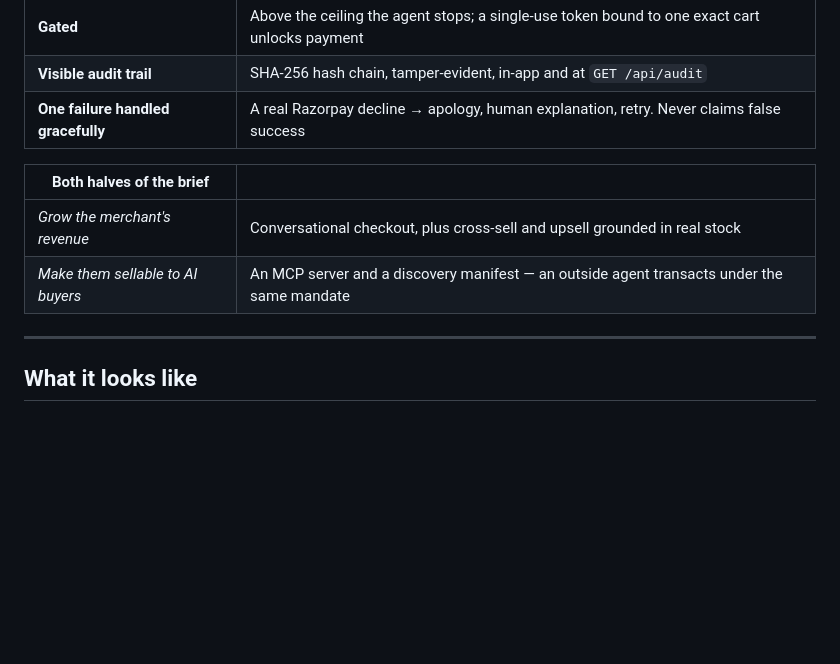
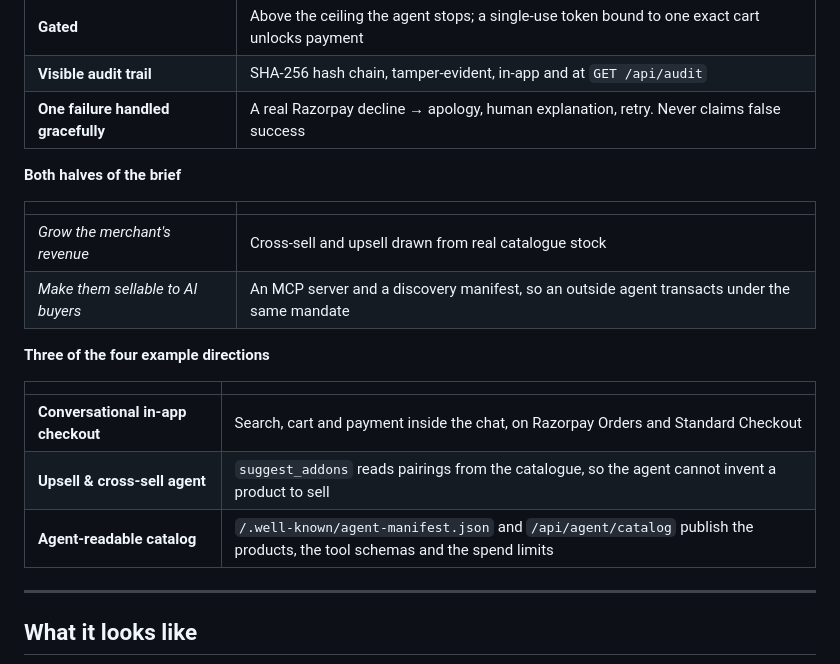
Before and after one commit to protyoya/Razorpay-Buidathon-Project, a Markdown page: README.md, the part around the change. Drawn GitHub-style; blank space fills up the shorter version.

Commit message:
README: name the track's example directions explicitly
The requirement table covered both halves of the brief but paraphrased the
example directions, so scoring against the track's own checklist meant
translating. Names conversational in-app checkout, upsell and cross-sell
agent, and agent-readable catalog directly, each pointing at what implements
it.

Co-Authored-By: Claude Opus 5 <noreply@anthropic.com>

```diff
--- a/README.md
+++ b/README.md
@@ -33,10 +33,20 @@ The mandate is not a line in a prompt. It is code the model cannot argue with.
 | **Visible audit trail** | SHA-256 hash chain, tamper-evident, in-app and at `GET /api/audit` |
 | **One failure handled gracefully** | A real Razorpay decline → apology, human explanation, retry. Never claims false success |
 
-| Both halves of the brief | |
+**Both halves of the brief**
+
+| | |
 |---|---|
-| *Grow the merchant's revenue* | Conversational checkout, plus cross-sell and upsell grounded in real stock |
-| *Make them sellable to AI buyers* | An MCP server and a discovery manifest — an outside agent transacts under the same mandate |
+| *Grow the merchant's revenue* | Cross-sell and upsell drawn from real catalogue stock |
+| *Make them sellable to AI buyers* | An MCP server and a discovery manifest, so an outside agent transacts under the same mandate |
+
+**Three of the four example directions**
+
+| | |
+|---|---|
+| **Conversational in-app checkout** | Search, cart and payment inside the chat, on Razorpay Orders and Standard Checkout |
+| **Upsell & cross-sell agent** | `suggest_addons` reads pairings from the catalogue, so the agent cannot invent a product to sell |
+| **Agent-readable catalog** | `/.well-known/agent-manifest.json` and `/api/agent/catalog` publish the products, the tool schemas and the spend limits |
 
 ---
 
```
